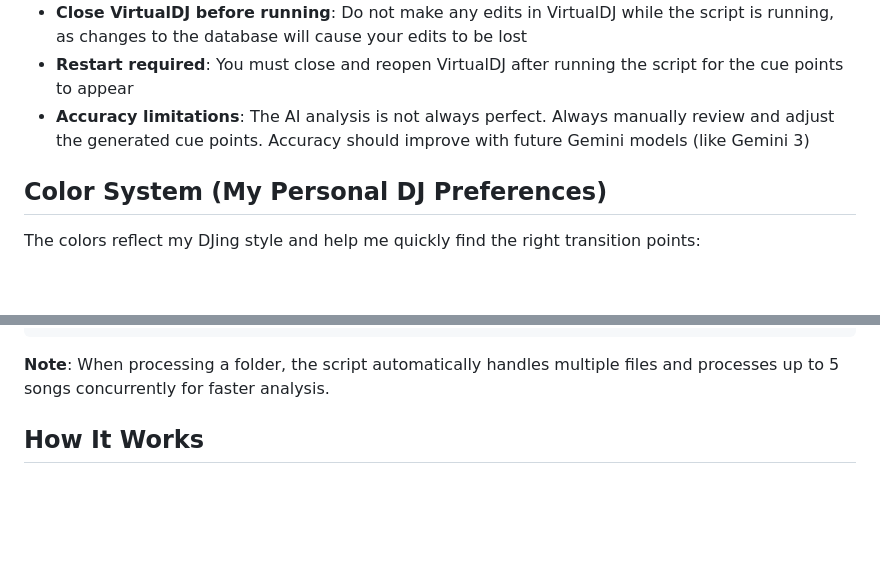
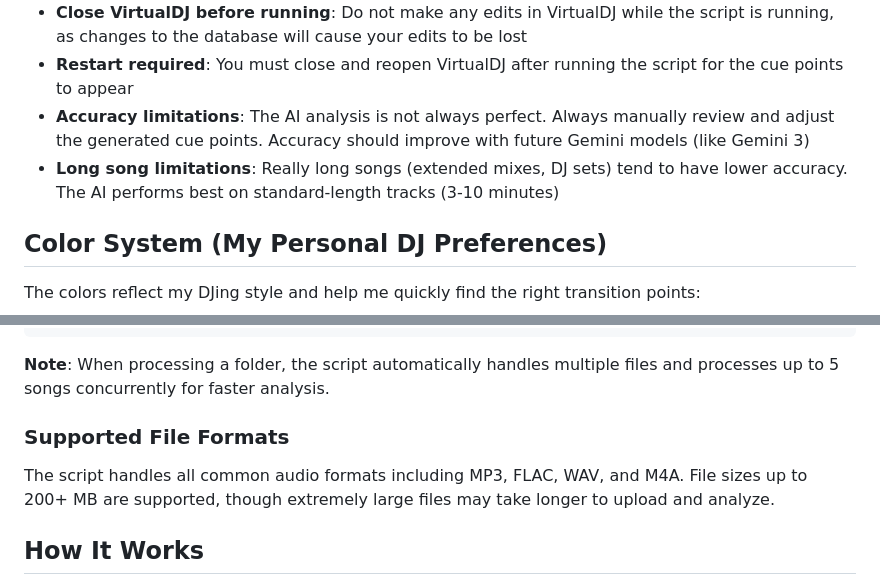
Before and after one commit to langerkirill/vdj-automatic-cuer, a Markdown page: README.md, 2 parts joined by grey strips. Rendered like a GitHub page; blank space fills up the shorter version.

Commit message:
Add long song limitation and file format info

````diff
--- a/README.md
+++ b/README.md
@@ -42,6 +42,7 @@ Before using this script, be aware of these important requirements:
 - **Close VirtualDJ before running**: Do not make any edits in VirtualDJ while the script is running, as changes to the database will cause your edits to be lost
 - **Restart required**: You must close and reopen VirtualDJ after running the script for the cue points to appear
 - **Accuracy limitations**: The AI analysis is not always perfect. Always manually review and adjust the generated cue points. Accuracy should improve with future Gemini models (like Gemini 3)
+- **Long song limitations**: Really long songs (extended mixes, DJ sets) tend to have lower accuracy. The AI performs best on standard-length tracks (3-10 minutes)
 
 ## Color System (My Personal DJ Preferences)
 
@@ -100,6 +101,10 @@ python3 automatic_music_cuer_gemini.py "path/to/folder"
 ```
 
 **Note**: When processing a folder, the script automatically handles multiple files and processes up to 5 songs concurrently for faster analysis.
+
+### Supported File Formats
+
+The script handles all common audio formats including MP3, FLAC, WAV, and M4A. File sizes up to 200+ MB are supported, though extremely large files may take longer to upload and analyze.
 
 ## How It Works
 
````
